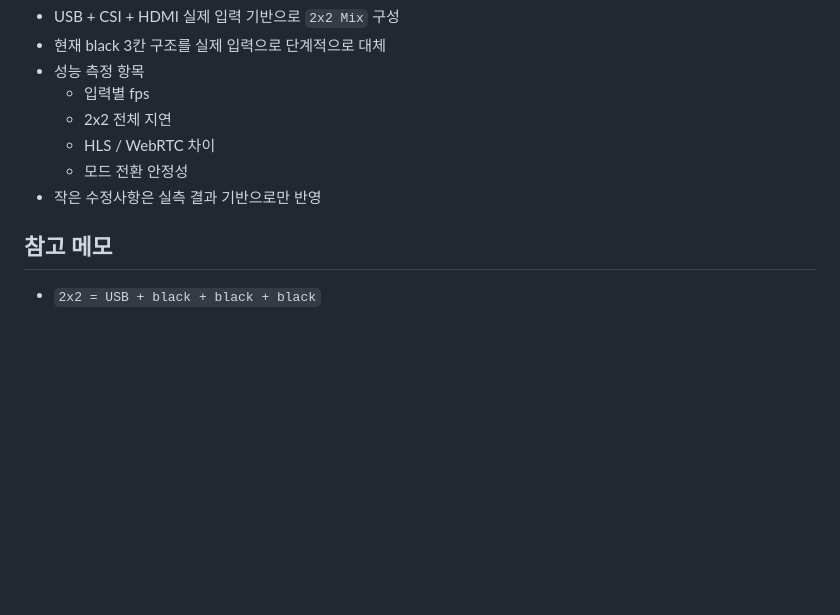
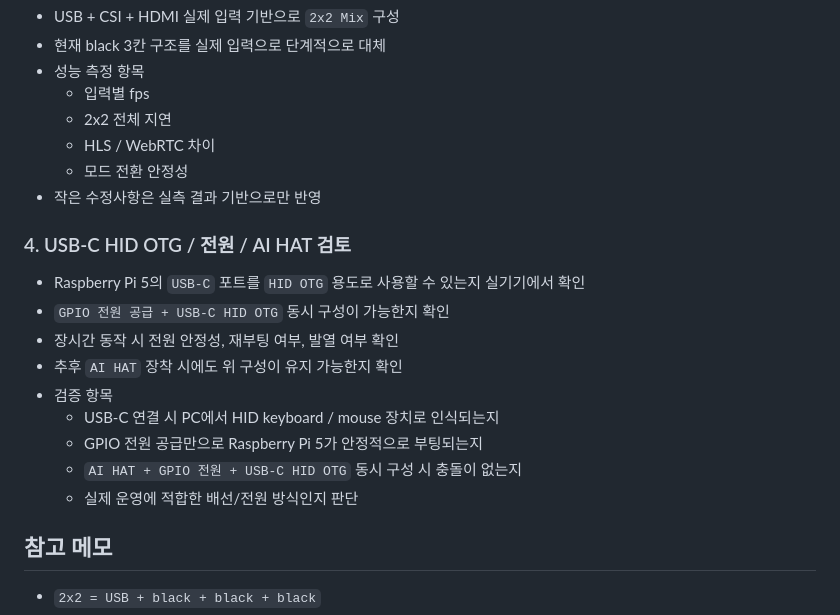
Before and after one commit to sydevkr/RPI_MediaServer, a Markdown page: docs/development-status.md, the part around the change. GitHub-like rendering; blank space fills up the shorter version.

Commit message:
HID OTG 관련업무리스트추가

```diff
--- a/docs/development-status.md
+++ b/docs/development-status.md
@@ -139,6 +139,17 @@
   - 모드 전환 안정성
 - 작은 수정사항은 실측 결과 기반으로만 반영
 
+### 4. USB-C HID OTG / 전원 / AI HAT 검토
+- Raspberry Pi 5의 `USB-C` 포트를 `HID OTG` 용도로 사용할 수 있는지 실기기에서 확인
+- `GPIO 전원 공급 + USB-C HID OTG` 동시 구성이 가능한지 확인
+- 장시간 동작 시 전원 안정성, 재부팅 여부, 발열 여부 확인
+- 추후 `AI HAT` 장착 시에도 위 구성이 유지 가능한지 확인
+- 검증 항목
+  - USB-C 연결 시 PC에서 HID keyboard / mouse 장치로 인식되는지
+  - GPIO 전원 공급만으로 Raspberry Pi 5가 안정적으로 부팅되는지
+  - `AI HAT + GPIO 전원 + USB-C HID OTG` 동시 구성 시 충돌이 없는지
+  - 실제 운영에 적합한 배선/전원 방식인지 판단
+
 ## 참고 메모
 - `2x2 = USB + black + black + black`
 - `FrameBuffer = UI 표시만, 현재 비활성`
```
